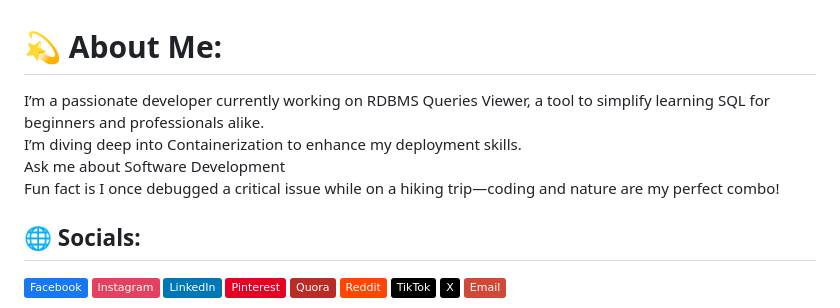
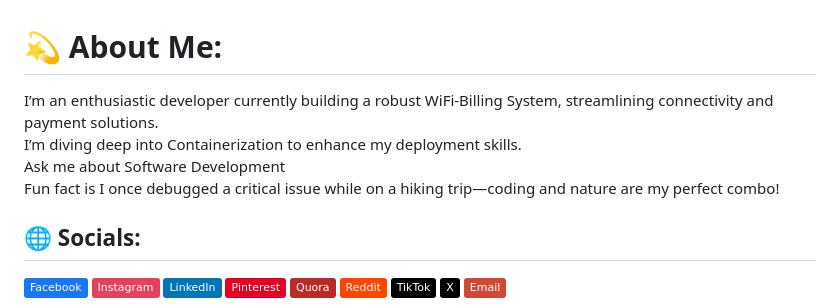
Before and after one commit to WabukoWabuko/WabukoWabuko, a Markdown page: README.md, the part around the change. Drawn GitHub-style; badges without logos.

```diff
--- a/README.md
+++ b/README.md
@@ -1,5 +1,5 @@
 # 💫 About Me:
-I’m a passionate developer currently working on RDBMS Queries Viewer, a tool to simplify learning SQL for beginners and professionals alike.<br>I’m diving deep into Containerization to enhance my deployment skills.<br>Ask me about Software Development<br>Fun fact is I once debugged a critical issue while on a hiking trip—coding and nature are my perfect combo!
+I’m an enthusiastic developer currently building a robust WiFi-Billing System, streamlining connectivity and payment solutions.<br>I’m diving deep into Containerization to enhance my deployment skills.<br>Ask me about Software Development<br>Fun fact is I once debugged a critical issue while on a hiking trip—coding and nature are my perfect combo!
 
 
 ## 🌐 Socials:
```
